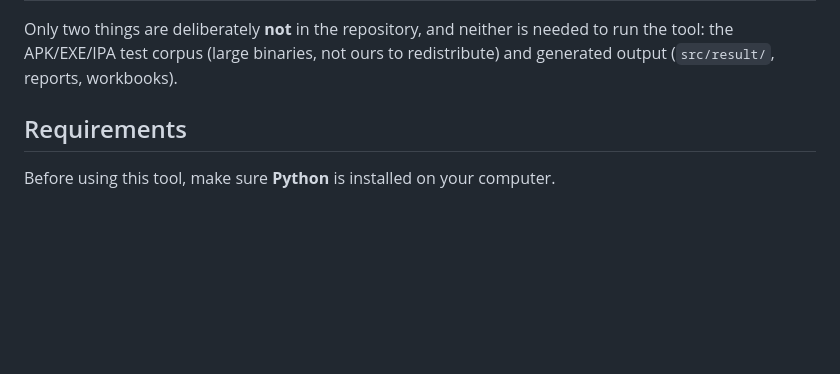
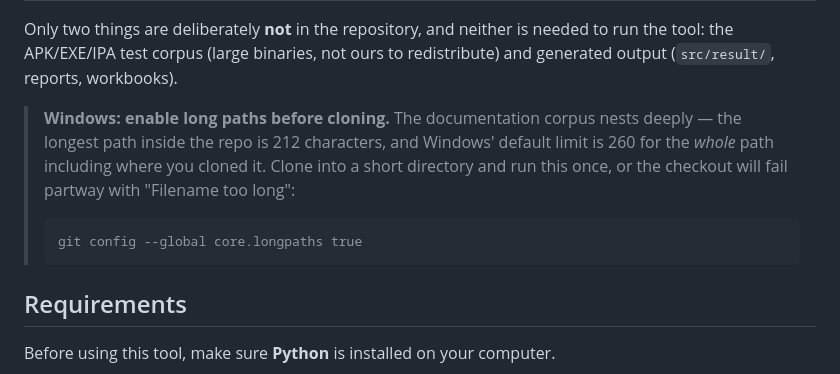
Before and after one commit to afk59/apk-analyzer, a Markdown page: README.md, the part around the change. GitHub-like rendering; blank space fills up the shorter version.

Commit message:
docs: warn that the doc corpus needs core.longpaths on Windows
The deepest path in docs-ref is 212 characters. Windows' 260-character limit
applies to the FULL path, so a clone into anything but a short directory fails
partway with "Filename too long" -- and it fails as a checkout error, not a
clone error, leaving a repo that looks fine until files turn up missing.

````diff
--- a/README.md
+++ b/README.md
@@ -19,6 +19,15 @@ fetched out of band:
 Only two things are deliberately **not** in the repository, and neither is needed to run
 the tool: the APK/EXE/IPA test corpus (large binaries, not ours to redistribute) and
 generated output (`src/result/`, reports, workbooks).
+
+> **Windows: enable long paths before cloning.** The documentation corpus nests deeply —
+> the longest path inside the repo is 212 characters, and Windows' default limit is 260
+> for the *whole* path including where you cloned it. Clone into a short directory and
+> run this once, or the checkout will fail partway with "Filename too long":
+>
+> ```
+> git config --global core.longpaths true
+> ```
 
 ## Requirements
 
````
